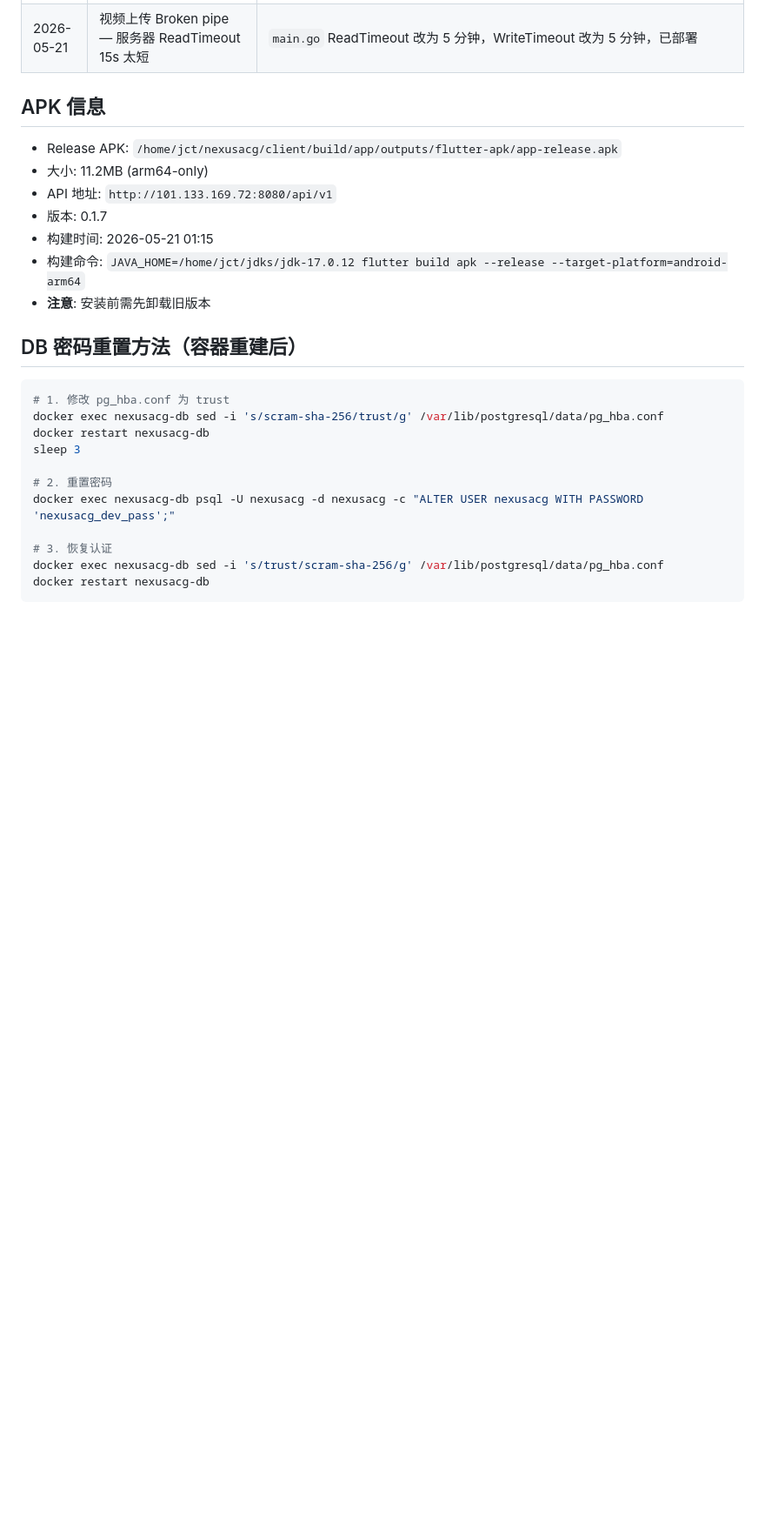
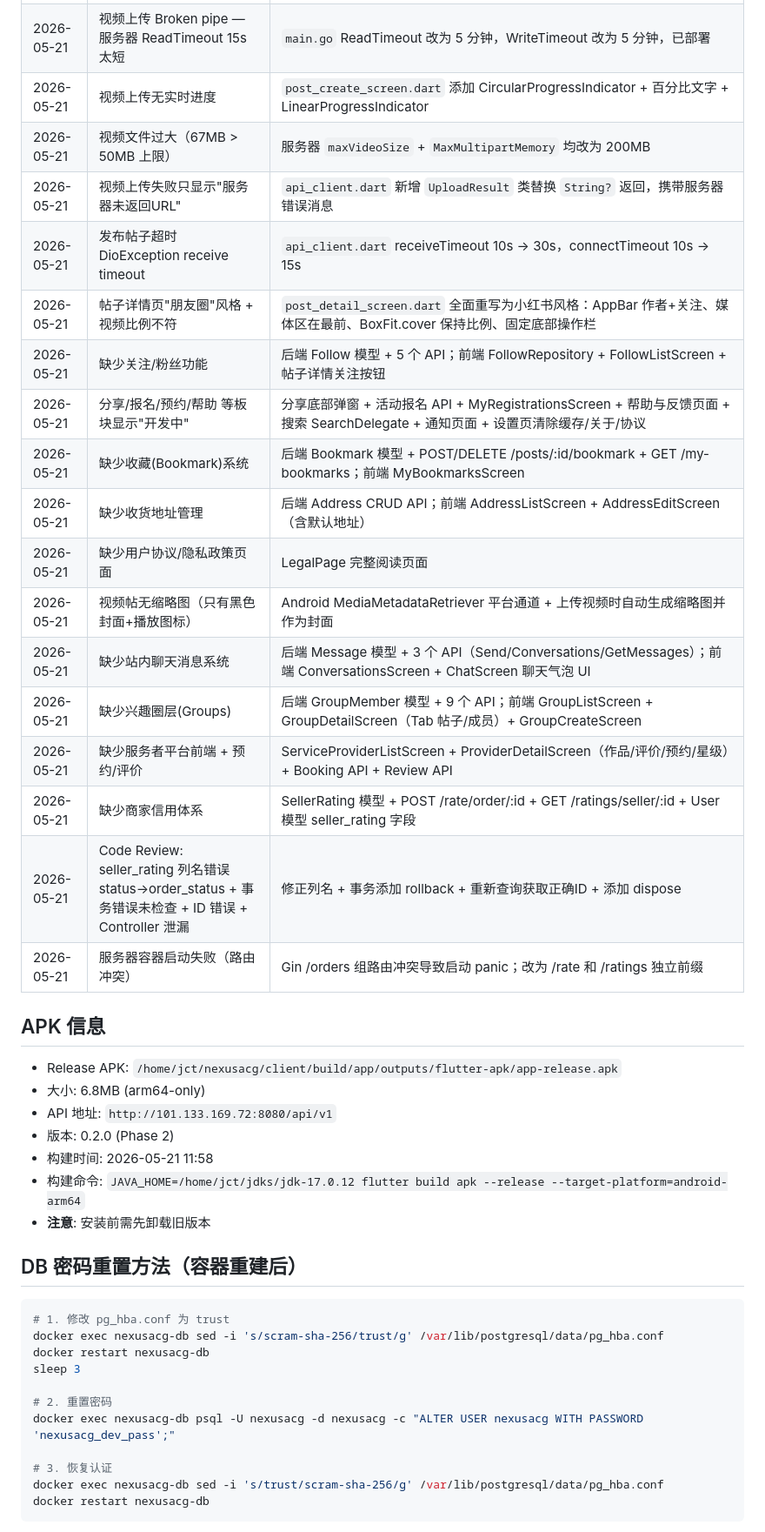
Before and after one commit to Chentao-Jiang/nexusacg, a Markdown page: DEPLOYED_SERVER.md, the part around the change. Shown at 87% size. Rendered like a GitHub page; blank space fills up the shorter version.

Commit message:
Update DEPLOYED_SERVER.md: Phase 2 all fix entries + APK v0.2.0
Co-Authored-By: Claude Opus 4.7 <noreply@anthropic.com>

```diff
--- a/DEPLOYED_SERVER.md
+++ b/DEPLOYED_SERVER.md
@@ -157,13 +157,30 @@ ssh root@101.133.169.72 "curl -s http://localhost:8080/health && docker logs --t
 | 2026-05-21 | 上传视频后显示"此视频无法播放" | `post_detail_screen.dart` 视频播放器添加 `_videoError` 状态 + 错误 UI 显示 + 重试按钮 + `setLooping(true)`，构建 APK v0.1.6 |
 | 2026-05-21 | 视频播放 Media error (unknown) — HTTP 明文流量被 Android 禁止 | `AndroidManifest.xml` 添加 `android:usesCleartextTraffic="true"`，原生 ExoPlayer 默认拒绝 http:// 视频 URL，构建 APK v0.1.7 |
 | 2026-05-21 | 视频上传 Broken pipe — 服务器 ReadTimeout 15s 太短 | `main.go` ReadTimeout 改为 5 分钟，WriteTimeout 改为 5 分钟，已部署 |
+| 2026-05-21 | 视频上传无实时进度 | `post_create_screen.dart` 添加 CircularProgressIndicator + 百分比文字 + LinearProgressIndicator |
+| 2026-05-21 | 视频文件过大（67MB > 50MB 上限）| 服务器 `maxVideoSize` + `MaxMultipartMemory` 均改为 200MB |
+| 2026-05-21 | 视频上传失败只显示"服务器未返回URL" | `api_client.dart` 新增 `UploadResult` 类替换 `String?` 返回，携带服务器错误消息 |
+| 2026-05-21 | 发布帖子超时 DioException receive timeout | `api_client.dart` receiveTimeout 10s -> 30s，connectTimeout 10s -> 15s |
+| 2026-05-21 | 帖子详情页"朋友圈"风格 + 视频比例不符 | `post_detail_screen.dart` 全面重写为小红书风格：AppBar 作者+关注、媒体区在最前、BoxFit.cover 保持比例、固定底部操作栏 |
+| 2026-05-21 | 缺少关注/粉丝功能 | 后端 Follow 模型 + 5 个 API；前端 FollowRepository + FollowListScreen + 帖子详情关注按钮 |
+| 2026-05-21 | 分享/报名/预约/帮助 等板块显示"开发中" | 分享底部弹窗 + 活动报名 API + MyRegistrationsScreen + 帮助与反馈页面 + 搜索 SearchDelegate + 通知页面 + 设置页清除缓存/关于/协议 |
+| 2026-05-21 | 缺少收藏(Bookmark)系统 | 后端 Bookmark 模型 + POST/DELETE /posts/:id/bookmark + GET /my-bookmarks；前端 MyBookmarksScreen |
+| 2026-05-21 | 缺少收货地址管理 | 后端 Address CRUD API；前端 AddressListScreen + AddressEditScreen（含默认地址） |
+| 2026-05-21 | 缺少用户协议/隐私政策页面 | LegalPage 完整阅读页面 |
+| 2026-05-21 | 视频帖无缩略图（只有黑色封面+播放图标）| Android MediaMetadataRetriever 平台通道 + 上传视频时自动生成缩略图并作为封面 |
+| 2026-05-21 | 缺少站内聊天消息系统 | 后端 Message 模型 + 3 个 API（Send/Conversations/GetMessages）；前端 ConversationsScreen + ChatScreen 聊天气泡 UI |
+| 2026-05-21 | 缺少兴趣圈层(Groups) | 后端 GroupMember 模型 + 9 个 API；前端 GroupListScreen + GroupDetailScreen（Tab 帖子/成员）+ GroupCreateScreen |
+| 2026-05-21 | 缺少服务者平台前端 + 预约/评价 | ServiceProviderListScreen + ProviderDetailScreen（作品/评价/预约/星级）+ Booking API + Review API |
+| 2026-05-21 | 缺少商家信用体系 | SellerRating 模型 + POST /rate/order/:id + GET /ratings/seller/:id + User 模型 seller_rating 字段 |
+| 2026-05-21 | Code Review: seller_rating 列名错误 status->order_status + 事务错误未检查 + ID 错误 + Controller 泄漏 | 修正列名 + 事务添加 rollback + 重新查询获取正确ID + 添加 dispose |
+| 2026-05-21 | 服务器容器启动失败（路由冲突）| Gin /orders 组路由冲突导致启动 panic；改为 /rate 和 /ratings 独立前缀 |
 
 ## APK 信息
 - Release APK: `/home/jct/nexusacg/client/build/app/outputs/flutter-apk/app-release.apk`
-- 大小: 11.2MB (arm64-only)
+- 大小: 6.8MB (arm64-only)
 - API 地址: `http://101.133.169.72:8080/api/v1`
-- 版本: 0.1.7
-- 构建时间: 2026-05-21 01:15
+- 版本: 0.2.0 (Phase 2)
+- 构建时间: 2026-05-21 11:58
 - 构建命令: `JAVA_HOME=/home/jct/jdks/jdk-17.0.12 flutter build apk --release --target-platform=android-arm64`
 - **注意**: 安装前需先卸载旧版本
 
```
